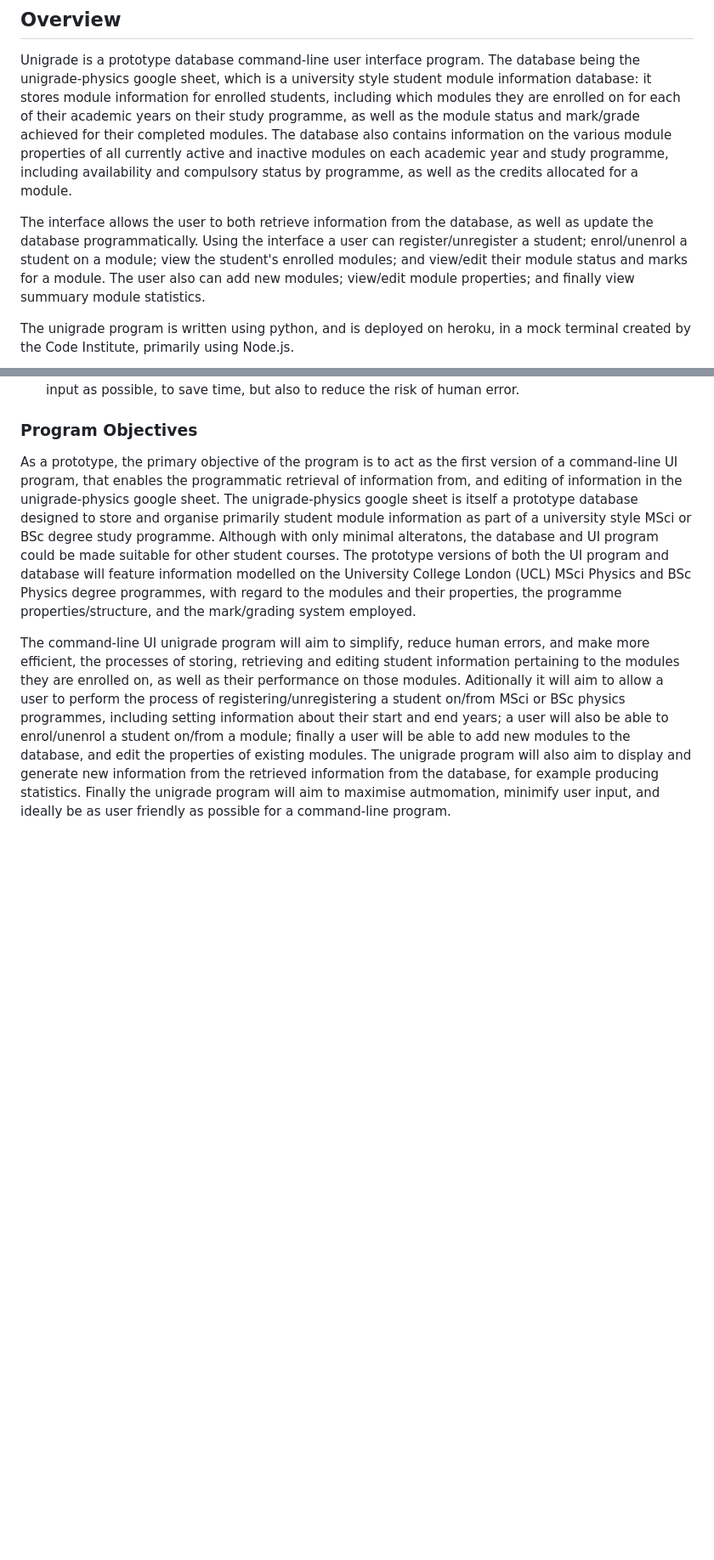
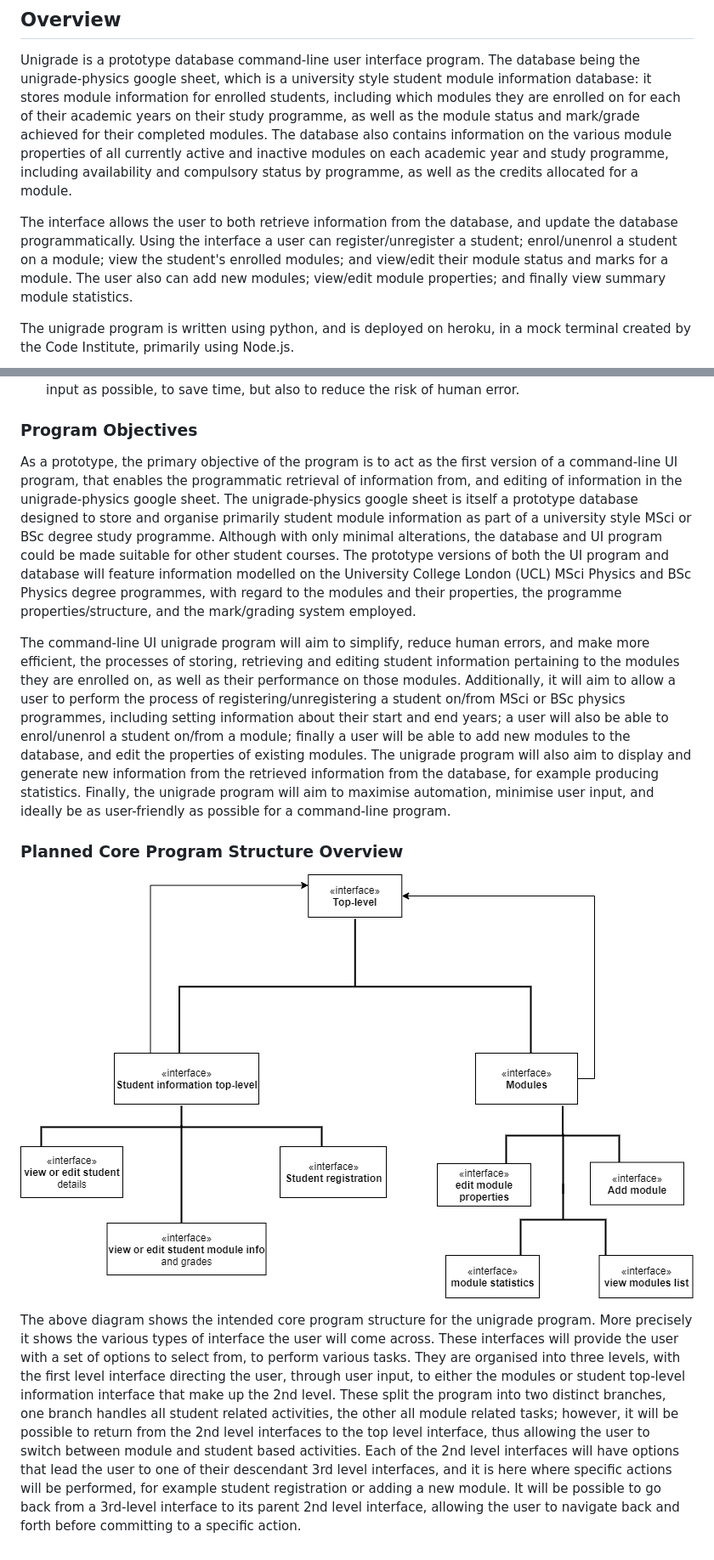
Before and after one commit to MatthewBayfield/unigrade, a Markdown page: README.md, 2 parts joined by grey strips. Shown: that part at 85% size. Drawn GitHub-style; pictures changed too: docs/flowcharts/unigrade_core_structure_overview.png (added); blank space fills up the shorter version.

Commit message:
Add planned core program structure section incl diagram to README

```diff
--- a/README.md
+++ b/README.md
@@ -8,10 +8,10 @@ as well as the module status and mark/grade achieved for their completed modules
 information on the various module properties of all currently active and inactive modules on each academic
 year and study programme, including availability and compulsory status by programme, as well as the credits allocated for a module.
 
-The interface allows the user to both retrieve information from the database, as well as update the database
+The interface allows the user to both retrieve information from the database, and update the database
 programmatically. Using the interface a user can register/unregister a student; enrol/unenrol a student on a module;
 view the student's enrolled modules; and view/edit their module status and marks for a module. The user also can add
-new modules; view/edit module properties; and finally view summuary module statistics.
+new modules; view/edit module properties; and finally view summary module statistics.
 
 The unigrade program is written using python, and is deployed on heroku, in a mock terminal created by the
 Code Institute, primarily using Node.js.
@@ -34,9 +34,20 @@ human error.
 
 ### Program Objectives
 As a prototype, the primary objective of the program is to act as the first version of a command-line UI program, that enables the programmatic retrieval of information from,
-and editing of information in the unigrade-physics google sheet. The unigrade-physics google sheet is itself a prototype database designed to store and organise primarily student module information as part of a university style MSci or BSc degree study programme. Although with only minimal alteratons, the database and UI program could be made suitable for other student courses. The prototype versions of both the UI program and database will feature information modelled on the University College London (UCL) MSci Physics and
+and editing of information in the unigrade-physics google sheet. The unigrade-physics google sheet is itself a prototype database designed to store and organise primarily student module information as part of a university style MSci or BSc degree study programme. Although with only minimal alterations, the database and UI program could be made suitable for other student courses. The prototype versions of both the UI program and database will feature information modelled on the University College London (UCL) MSci Physics and
 BSc Physics degree programmes, with regard to the modules and their properties, the programme properties/structure, and the mark/grading system employed.
 
-The command-line UI unigrade program will aim to simplify, reduce human errors, and make more efficient, the processes of storing, retrieving and editing student information pertaining to the modules they are enrolled on, as well as their performance on those modules. Aditionally it will aim to allow a user to perform the process of
-registering/unregistering a student on/from MSci or BSc physics programmes, including setting information about their start and end years; a user will also be able to enrol/unenrol a student on/from a module; finally a user will be able to add new modules to the database, and edit the properties of existing modules. The unigrade program will also aim to display and generate new information from the retrieved information from the database, for example producing statistics. Finally the unigrade program will aim to
-maximise autmomation, minimify user input, and ideally be as user friendly as possible for a command-line program.
+The command-line UI unigrade program will aim to simplify, reduce human errors, and make more efficient, the processes of storing, retrieving and editing student information pertaining to the modules they are enrolled on, as well as their performance on those modules. Additionally, it will aim to allow a user to perform the process of
+registering/unregistering a student on/from MSci or BSc physics programmes, including setting information about their start and end years; a user will also be able to enrol/unenrol a student on/from a module; finally a user will be able to add new modules to the database, and edit the properties of existing modules. The unigrade program will also aim to display and generate new information from the retrieved information from the database, for example producing statistics. Finally, the unigrade program will aim to
+maximise automation, minimise user input, and ideally be as user-friendly as possible for a command-line program.
+
+### Planned Core Program Structure Overview
+![unigrade program core structure overview diagram](docs/flowcharts/unigrade_core_structure_overview.png)
+
+The above diagram shows the intended core program structure for the unigrade program. More precisely it shows the various types of interface the user will come across.
+These interfaces will provide the user with a set of options to select from, to perform various tasks. They are organised into three levels, with the first level interface
+directing the user, through user input, to either the modules or student top-level information interface that make up the 2nd level. These split the program into two distinct
+branches, one branch handles all student related activities, the other all module related tasks; however, it will be possible to return from the 2nd level interfaces to the top
+level interface, thus allowing the user to switch between module and student based activities. Each of the 2nd level interfaces will have options that lead the user to
+one of their descendant 3rd level interfaces, and it is here where specific actions will be performed, for example student registration or adding a new module. It will be possible to go back from a 3rd-level interface to its parent 2nd level interface, allowing the user to navigate back and forth before committing to
+a specific action.
```
Also changed, not shown: other parts of README.md (+1 -1 lines).
